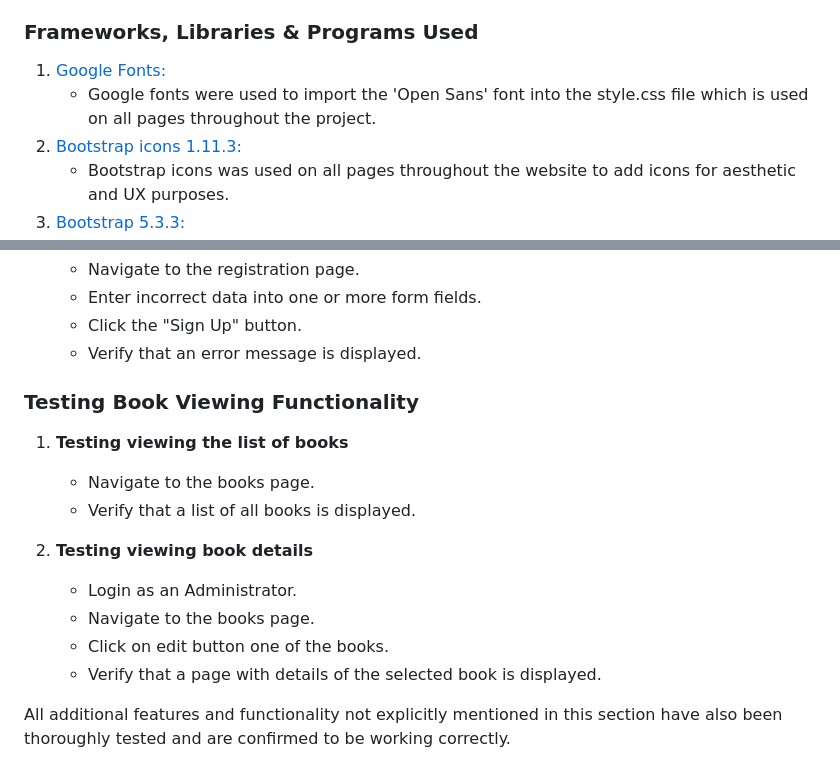
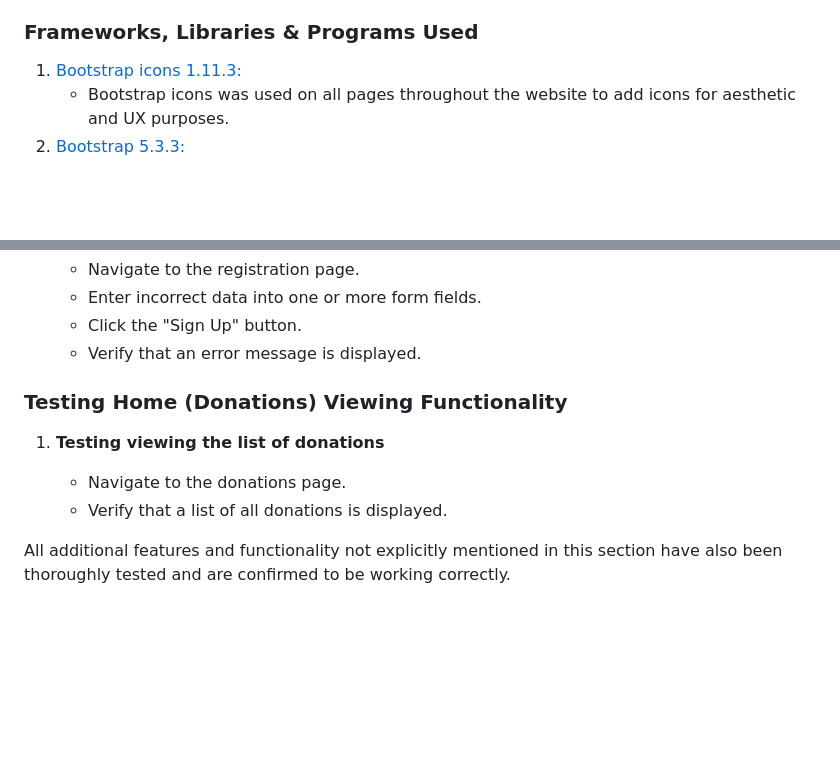
Before and after one commit to SVDotsenko/portfolio-project-5, a Markdown page: README.md, 2 parts joined by grey strips. GitHub-like rendering; blank space fills up the shorter version.

Commit message:
Readme.md made a description for the section: Manual Testing

```diff
--- a/README.md
+++ b/README.md
@@ -149,8 +149,6 @@ The User model handles user authentication, the Donation model represents the ca
 
 ### Frameworks, Libraries & Programs Used
 
-1. [Google Fonts:](https://fonts.google.com)
-   - Google fonts were used to import the 'Open Sans' font into the style.css file which is used on all pages throughout the project.
 1. [Bootstrap icons 1.11.3:](https://icons.getbootstrap.com)
    - Bootstrap icons was used on all pages throughout the website to add icons for aesthetic and UX purposes.
 1. [Bootstrap 5.3.3:](https://getbootstrap.com/docs/5.3/getting-started/introduction)
@@ -223,18 +221,12 @@ The User model handles user authentication, the Donation model represents the ca
    - Click the "Sign Up" button.
    - Verify that an error message is displayed.
 
-### Testing Book Viewing Functionality
+### Testing Home (Donations) Viewing Functionality
 
-1. **Testing viewing the list of books**
+1. **Testing viewing the list of donations**
 
-   - Navigate to the books page.
-   - Verify that a list of all books is displayed.
-
-2. **Testing viewing book details**
-   - Login as an Administrator.
-   - Navigate to the books page.
-   - Click on edit button one of the books.
-   - Verify that a page with details of the selected book is displayed.
+   - Navigate to the donations page.
+   - Verify that a list of all donations is displayed.
 
 All additional features and functionality not explicitly mentioned in this section have also been thoroughly tested and are confirmed to be working correctly.
 
```
